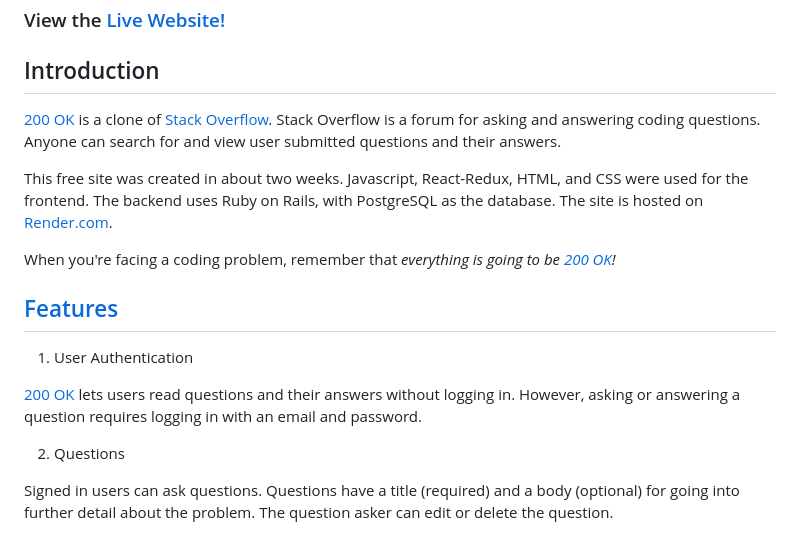
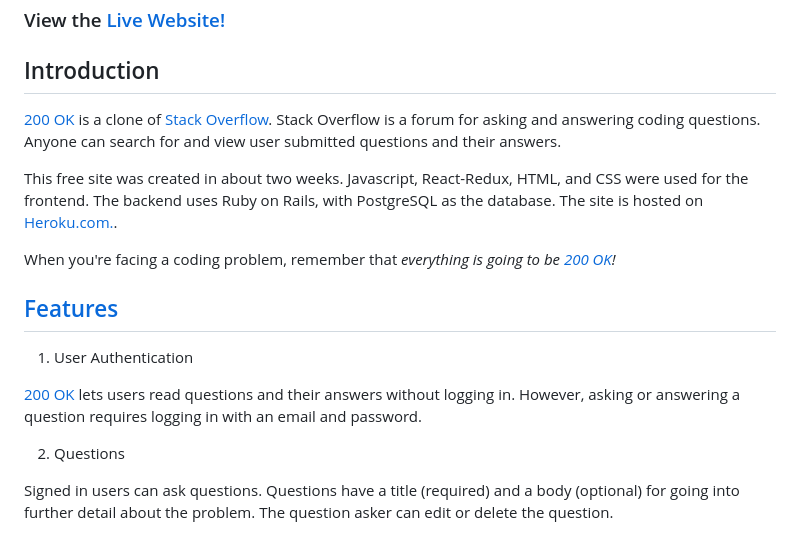
Before and after one commit to zeisen33/200-OK, a Markdown page: README.md, the part around one of its changes. Rendered like a GitHub page.

Commit message:
Change links from Render to Heroku

```diff
--- a/README.md
+++ b/README.md
@@ -8,3 +8,3 @@
 
-This free site was created in about two weeks. Javascript, React-Redux, HTML, and CSS were used for the frontend. The backend uses Ruby on Rails, with PostgreSQL as the database. The site is hosted on [Render.com](https://render.com/).
+This free site was created in about two weeks. Javascript, React-Redux, HTML, and CSS were used for the frontend. The backend uses Ruby on Rails, with PostgreSQL as the database. The site is hosted on [Heroku.com.](https://heroku.com).
 
```
Also changed, not shown: other parts of README.md (+4 -4 lines).
